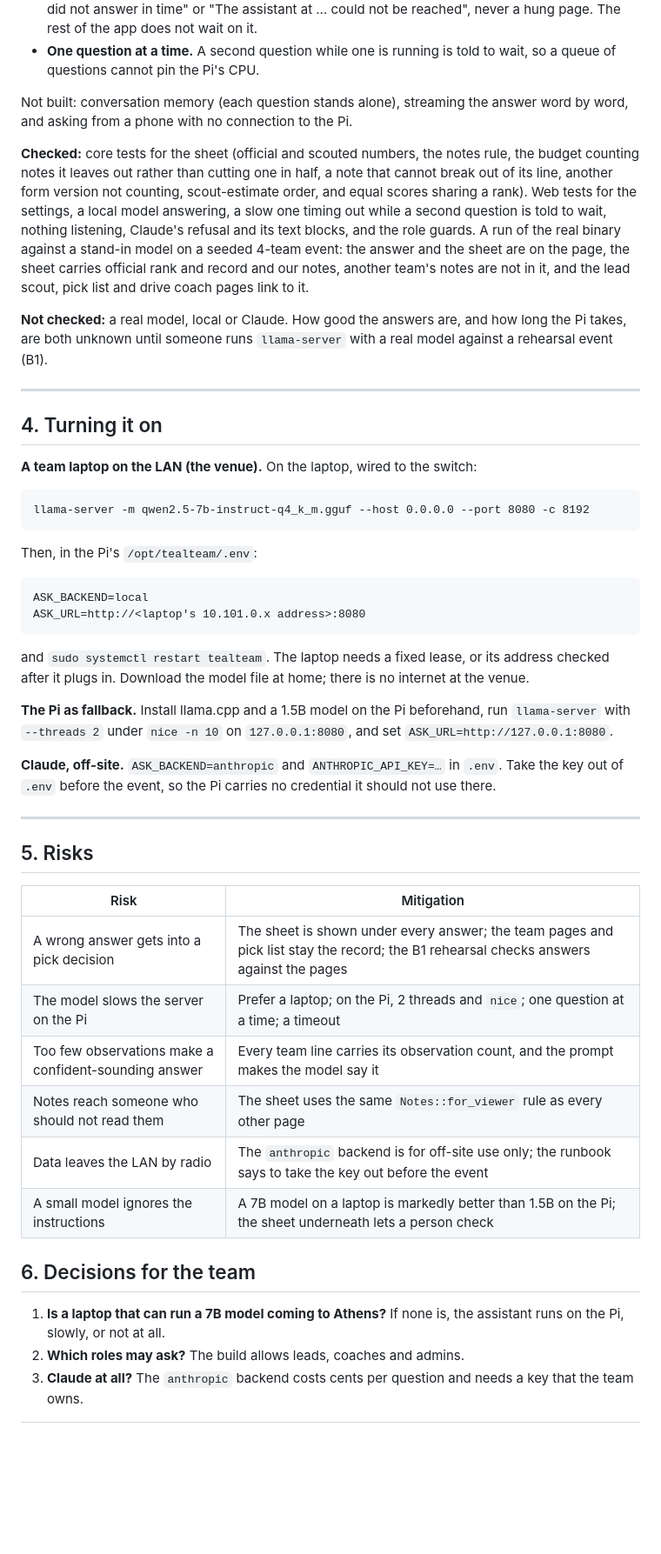
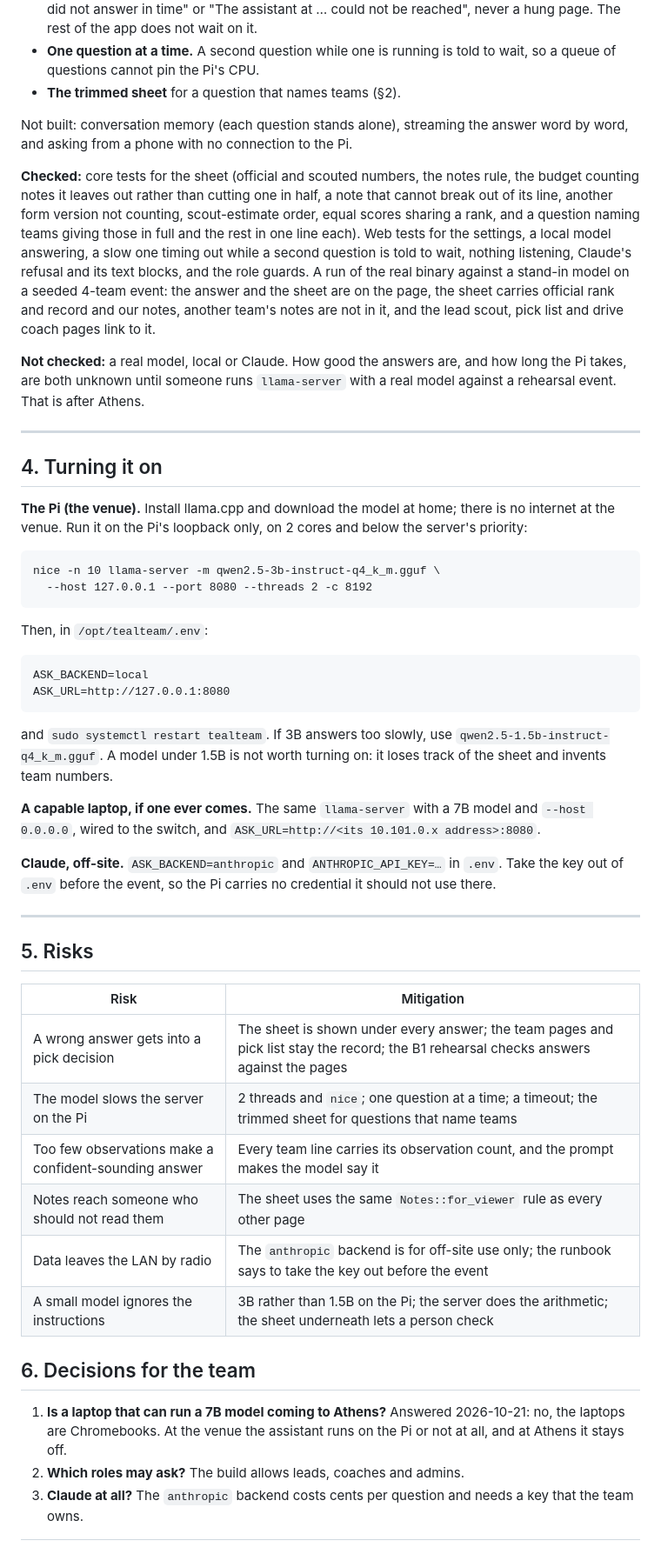
Before and after one commit to frc10101/TealTeam, a Markdown page: docs/SCOUTING_ASSISTANT.md, the part around one of its changes. Shown at 87% size. GitHub-like rendering; blank space fills up the shorter version.

````diff
--- a/docs/SCOUTING_ASSISTANT.md
+++ b/docs/SCOUTING_ASSISTANT.md
@@ -115,6 +135,7 @@ budget, and the page says when notes were cut.
   wait on it.
 - **One question at a time.** A second question while one is running is
   told to wait, so a queue of questions cannot pin the Pi's CPU.
+- **The trimmed sheet** for a question that names teams (§2).
 
 Not built: conversation memory (each question stands alone), streaming the
 answer word by word, and asking from a phone with no connection to the Pi.
@@ -122,7 +143,8 @@ answer word by word, and asking from a phone with no connection to the Pi.
 **Checked:** core tests for the sheet (official and scouted numbers, the
 notes rule, the budget counting notes it leaves out rather than cutting one
 in half, a note that cannot break out of its line, another form version not
-counting, scout-estimate order, and equal scores sharing a rank). Web tests
+counting, scout-estimate order, equal scores sharing a rank, and a question
+naming teams giving those in full and the rest in one line each). Web tests
 for the settings, a local model answering, a slow one timing out while a
 second question is told to wait, nothing listening, Claude's refusal and its
 text blocks, and the role guards. A run of the real binary against a
@@ -133,33 +155,35 @@ pages link to it.
 
 **Not checked:** a real model, local or Claude. How good the answers are,
 and how long the Pi takes, are both unknown until someone runs `llama-server`
-with a real model against a rehearsal event (B1).
+with a real model against a rehearsal event. That is after Athens.
 
 ---
 
 ## 4. Turning it on
 
-**A team laptop on the LAN (the venue).** On the laptop, wired to the
-switch:
+**The Pi (the venue).** Install llama.cpp and download the model at home;
+there is no internet at the venue. Run it on the Pi's loopback only, on 2
+cores and below the server's priority:
 
 ```
-llama-server -m qwen2.5-7b-instruct-q4_k_m.gguf --host 0.0.0.0 --port 8080 -c 8192
+nice -n 10 llama-server -m qwen2.5-3b-instruct-q4_k_m.gguf \
+  --host 127.0.0.1 --port 8080 --threads 2 -c 8192
 ```
 
-Then, in the Pi's `/opt/tealteam/.env`:
+Then, in `/opt/tealteam/.env`:
 
 ```
 ASK_BACKEND=local
-ASK_URL=http://<laptop's 10.101.0.x address>:8080
+ASK_URL=http://127.0.0.1:8080
 ```
 
-and `sudo systemctl restart tealteam`. The laptop needs a fixed lease, or its
-address checked after it plugs in. Download the model file at home; there is
-no internet at the venue.
+and `sudo systemctl restart tealteam`. If 3B answers too slowly, use
+`qwen2.5-1.5b-instruct-q4_k_m.gguf`. A model under 1.5B is not worth turning
+on: it loses track of the sheet and invents team numbers.
 
-**The Pi as fallback.** Install llama.cpp and a 1.5B model on the Pi
-beforehand, run `llama-server` with `--threads 2` under `nice -n 10` on
-`127.0.0.1:8080`, and set `ASK_URL=http://127.0.0.1:8080`.
+**A capable laptop, if one ever comes.** The same `llama-server` with a 7B
+model and `--host 0.0.0.0`, wired to the switch, and
+`ASK_URL=http://<its 10.101.0.x address>:8080`.
 
 **Claude, off-site.** `ASK_BACKEND=anthropic` and `ANTHROPIC_API_KEY=…` in
 `.env`. Take the key out of `.env` before the event, so the Pi carries no
@@ -172,16 +196,17 @@ credential it should not use there.
 | Risk | Mitigation |
 | --- | --- |
 | A wrong answer gets into a pick decision | The sheet is shown under every answer; the team pages and pick list stay the record; the B1 rehearsal checks answers against the pages |
-| The model slows the server on the Pi | Prefer a laptop; on the Pi, 2 threads and `nice`; one question at a time; a timeout |
+| The model slows the server on the Pi | 2 threads and `nice`; one question at a time; a timeout; the trimmed sheet for questions that name teams |
 | Too few observations make a confident-sounding answer | Every team line carries its observation count, and the prompt makes the model say it |
 | Notes reach someone who should not read them | The sheet uses the same `Notes::for_viewer` rule as every other page |
 | Data leaves the LAN by radio | The `anthropic` backend is for off-site use only; the runbook says to take the key out before the event |
-| A small model ignores the instructions | A 7B model on a laptop is markedly better than 1.5B on the Pi; the sheet underneath lets a person check |
+| A small model ignores the instructions | 3B rather than 1.5B on the Pi; the server does the arithmetic; the sheet underneath lets a person check |
 
 ## 6. Decisions for the team
 
-1. **Is a laptop that can run a 7B model coming to Athens?** If none is, the
-   assistant runs on the Pi, slowly, or not at all.
+1. **Is a laptop that can run a 7B model coming to Athens?** Answered
+   2026-10-21: no, the laptops are Chromebooks. At the venue the assistant
+   runs on the Pi or not at all, and at Athens it stays off.
 2. **Which roles may ask?** The build allows leads, coaches and admins.
 3. **Claude at all?** The `anthropic` backend costs cents per question and
    needs a key that the team owns.
````
Also changed, not shown: other parts of docs/SCOUTING_ASSISTANT.md (+28 -8 lines).
